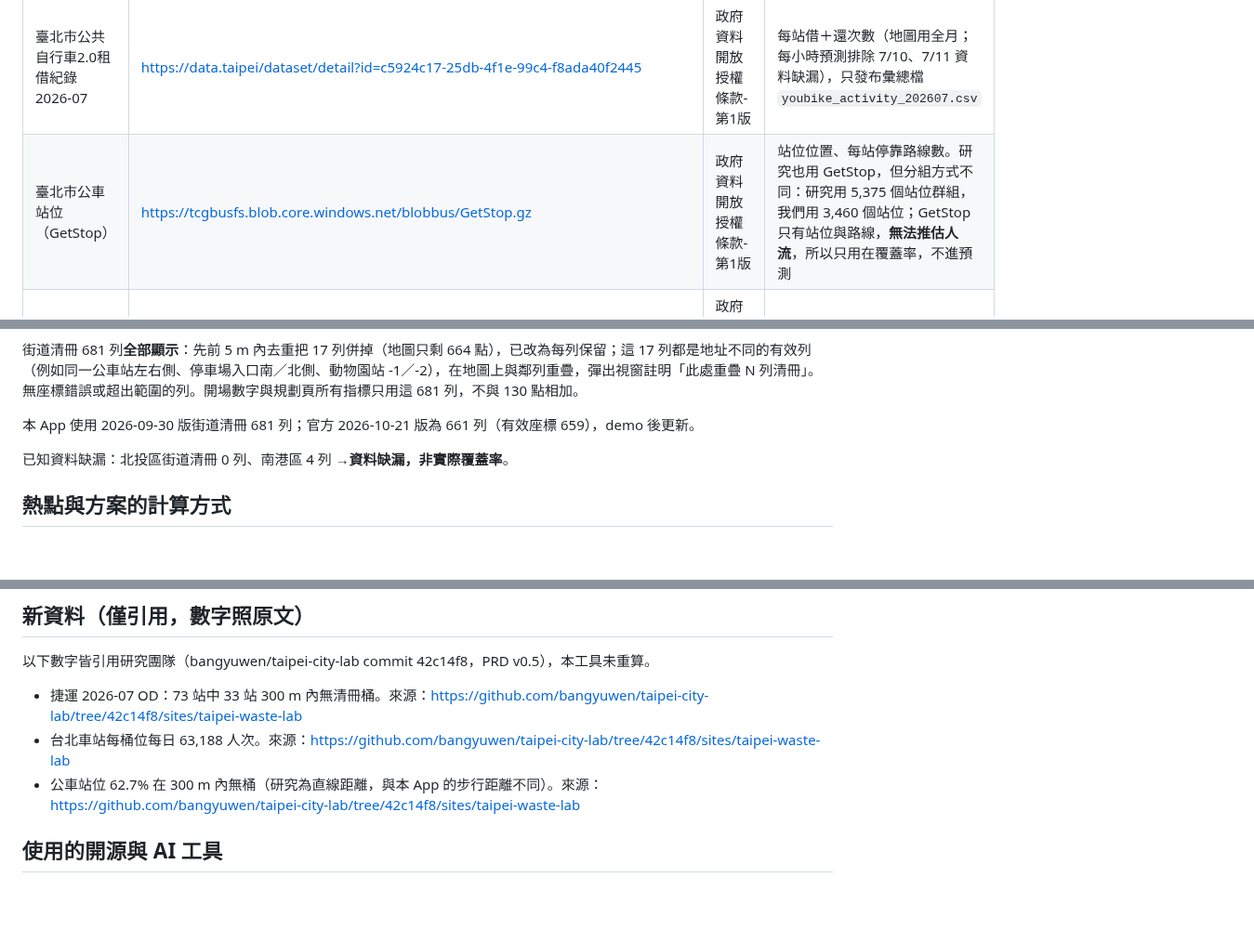
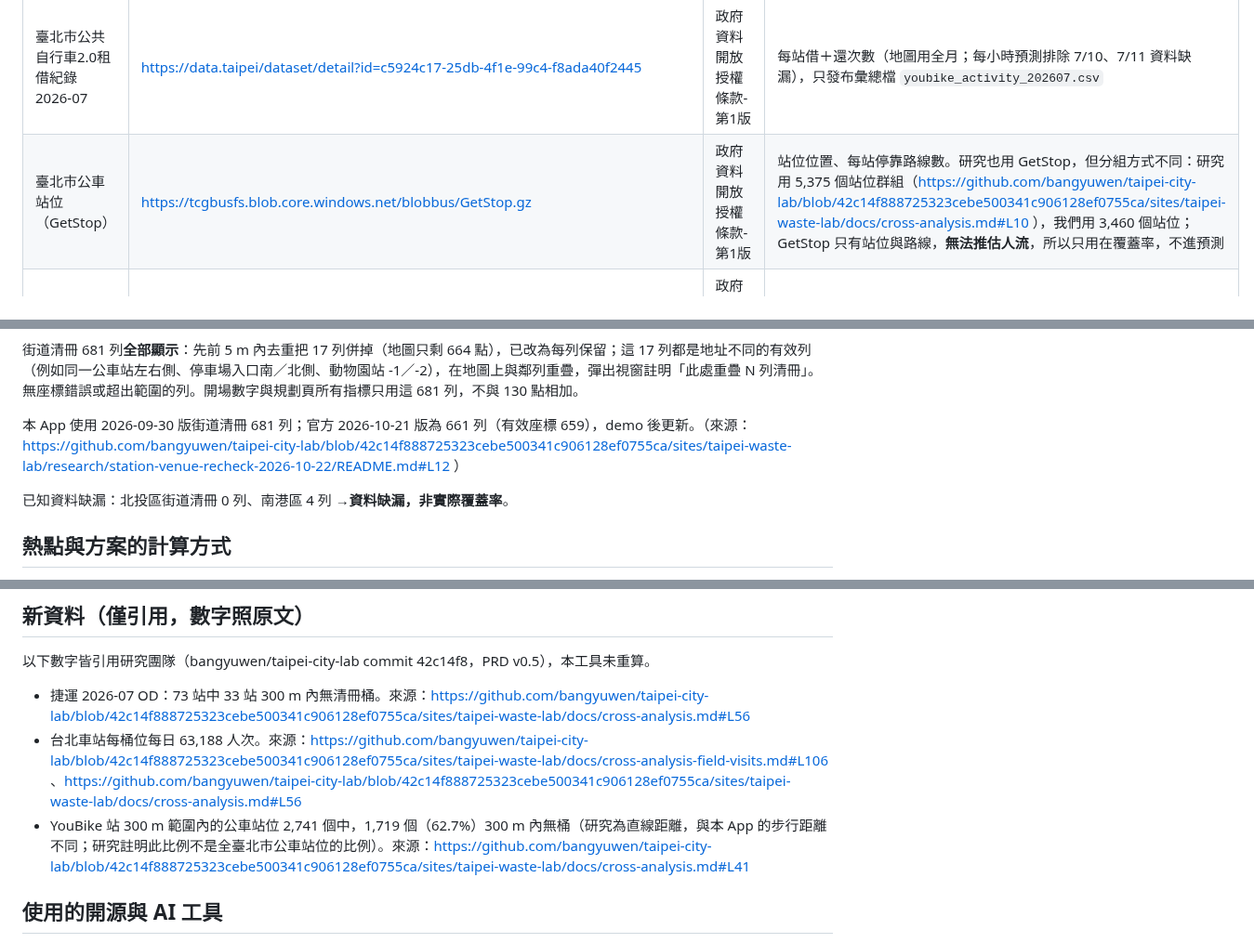
Before and after one commit to evachen0927/youtong, a Markdown page: README.md, 3 parts joined by grey strips. Shown at 93% size. GitHub-like rendering; blank space fills up the shorter version.

Commit message:
docs(README)：研究引用改連到 42c14f8 具體檔案與行號；公車 62.7% 補上原文分母與範圍
Co-Authored-By: Claude Opus 5.5 <noreply@anthropic.com>
Claude-Session: https://claude.ai/code/session_01LEGRULh3L5D8LuSsUvtow6

```diff
--- a/README.md
+++ b/README.md
@@ -78,7 +78,7 @@ python3 -m http.server 8765   # 開 http://localhost:8765/index.html
 | 臺北市行人專用清潔箱（街道主檔 681 列，2026-09-30；景點商圈場域 130 列，2026-08-18） | https://data.taipei/dataset/detail?id=a835f3ba-7f50-4b0d-91a6-9df128632d1c ／ https://data.gov.tw/dataset/121355 | 政府資料開放授權條款-第1版 | 街道主檔＝垃圾桶；130 點只當「備用垃圾桶」，不計入桶數 |
 | YouBike2.0 臺北市即時資訊（站點快照 2026-10-19） | https://tcgbusfs.blob.core.windows.net/dotapp/youbike/v2/youbike_immediate.json | 政府資料開放授權條款-第1版 | 站點位置 |
 | 臺北市公共自行車2.0租借紀錄 2026-07 | https://data.taipei/dataset/detail?id=c5924c17-25db-4f1e-99c4-f8ada40f2445 | 政府資料開放授權條款-第1版 | 每站借＋還次數（地圖用全月；每小時預測排除 7/10、7/11 資料缺漏），只發布彙總檔 `youbike_activity_202607.csv` |
-| 臺北市公車站位（GetStop） | https://tcgbusfs.blob.core.windows.net/blobbus/GetStop.gz | 政府資料開放授權條款-第1版 | 站位位置、每站停靠路線數。研究也用 GetStop，但分組方式不同：研究用 5,375 個站位群組，我們用 3,460 個站位；GetStop 只有站位與路線，**無法推估人流**，所以只用在覆蓋率，不進預測 |
+| 臺北市公車站位（GetStop） | https://tcgbusfs.blob.core.windows.net/blobbus/GetStop.gz | 政府資料開放授權條款-第1版 | 站位位置、每站停靠路線數。研究也用 GetStop，但分組方式不同：研究用 5,375 個站位群組（https://github.com/bangyuwen/taipei-city-lab/blob/42c14f888725323cebe500341c906128ef0755ca/sites/taipei-waste-lab/docs/cross-analysis.md#L10 ），我們用 3,460 個站位；GetStop 只有站位與路線，**無法推估人流**，所以只用在覆蓋率，不進預測 |
 | 鄉鎮市區界（內政部，經 taiwan-atlas 2021.9.20 TopoJSON） | https://cdn.jsdelivr.net/npm/taiwan-atlas/towns-10t.json | 政府資料開放授權條款-第1版（原始資料） | 判定是否在臺北市、各區面積 |
 | 底圖 | © OpenStreetMap contributors | ODbL | 地圖 |
 | 道路路網（步行、行車） | OpenStreetMap，經 Geofabrik `taiwan-261018.osm.pbf`（2026-10-18 資料，單次下載），© OpenStreetMap contributors | ODbL | 步行：**全臺北市**（12 區聯集外擴約 300m），`build_walk_city.py` 預先計算為 `roads_walk.json`（91,537 節點、135,016 路段；度-2 節點併入邊長、座標 1e-5 整數差分；1.55 MB，gzip 後約 0.5 MB）；行車：示範區外擴 300m，`roads_drive.json`（約 225 KB，遵守單行道）；展示時不呼叫任何路徑 API |
@@ -108,7 +108,7 @@ TDX 公車 API 需申請金鑰（未使用）。
 
 街道清冊 681 列**全部顯示**：先前 5 m 內去重把 17 列併掉（地圖只剩 664 點），已改為每列保留；這 17 列都是地址不同的有效列（例如同一公車站左右側、停車場入口南／北側、動物園站 -1／-2），在地圖上與鄰列重疊，彈出視窗註明「此處重疊 N 列清冊」。無座標錯誤或超出範圍的列。開場數字與規劃頁所有指標只用這 681 列，不與 130 點相加。
 
-本 App 使用 2026-09-30 版街道清冊 681 列；官方 2026-10-21 版為 661 列（有效座標 659），demo 後更新。
+本 App 使用 2026-09-30 版街道清冊 681 列；官方 2026-10-21 版為 661 列（有效座標 659），demo 後更新。（來源：https://github.com/bangyuwen/taipei-city-lab/blob/42c14f888725323cebe500341c906128ef0755ca/sites/taipei-waste-lab/research/station-venue-recheck-2026-10-22/README.md#L12 ）
 
 已知資料缺漏：北投區街道清冊 0 列、南港區 4 列 →**資料缺漏，非實際覆蓋率**。
 
@@ -134,9 +134,9 @@ TDX 公車 API 需申請金鑰（未使用）。
 
 ## 新資料（僅引用，數字照原文）
 以下數字皆引用研究團隊（bangyuwen/taipei-city-lab commit 42c14f8，PRD v0.5），本工具未重算。
-- 捷運 2026-07 OD：73 站中 33 站 300 m 內無清冊桶。來源：https://github.com/bangyuwen/taipei-city-lab/tree/42c14f8/sites/taipei-waste-lab
-- 台北車站每桶位每日 63,188 人次。來源：https://github.com/bangyuwen/taipei-city-lab/tree/42c14f8/sites/taipei-waste-lab
-- 公車站位 62.7% 在 300 m 內無桶（研究為直線距離，與本 App 的步行距離不同）。來源：https://github.com/bangyuwen/taipei-city-lab/tree/42c14f8/sites/taipei-waste-lab
+- 捷運 2026-07 OD：73 站中 33 站 300 m 內無清冊桶。來源：https://github.com/bangyuwen/taipei-city-lab/blob/42c14f888725323cebe500341c906128ef0755ca/sites/taipei-waste-lab/docs/cross-analysis.md#L56
+- 台北車站每桶位每日 63,188 人次。來源：https://github.com/bangyuwen/taipei-city-lab/blob/42c14f888725323cebe500341c906128ef0755ca/sites/taipei-waste-lab/docs/cross-analysis-field-visits.md#L106 、https://github.com/bangyuwen/taipei-city-lab/blob/42c14f888725323cebe500341c906128ef0755ca/sites/taipei-waste-lab/docs/cross-analysis.md#L56
+- YouBike 站 300 m 範圍內的公車站位 2,741 個中，1,719 個（62.7%）300 m 內無桶（研究為直線距離，與本 App 的步行距離不同；研究註明此比例不是全臺北市公車站位的比例）。來源：https://github.com/bangyuwen/taipei-city-lab/blob/42c14f888725323cebe500341c906128ef0755ca/sites/taipei-waste-lab/docs/cross-analysis.md#L41
 
 ## 使用的開源與 AI 工具
 Leaflet 1.9.4（BSD-2）、OpenStreetMap、Python 3（shapely、pyproj）、Playwright（測試與錄影）、ffmpeg、AI 程式助理（協助撰寫程式與資料處理）。
```
